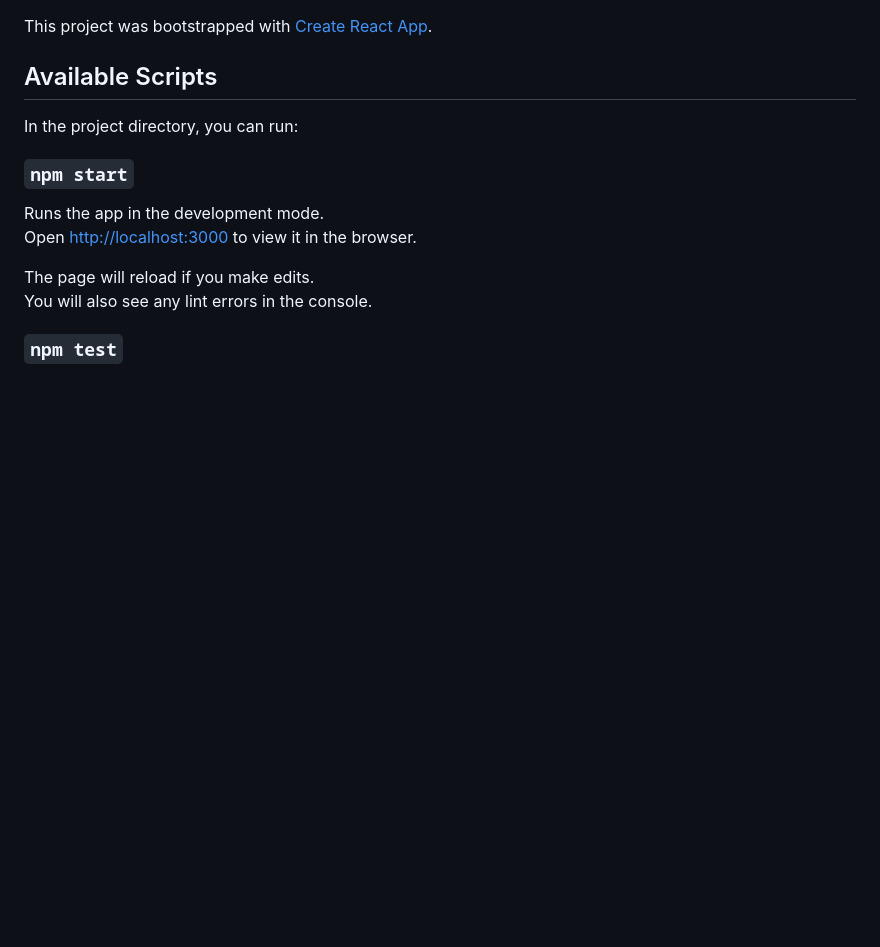
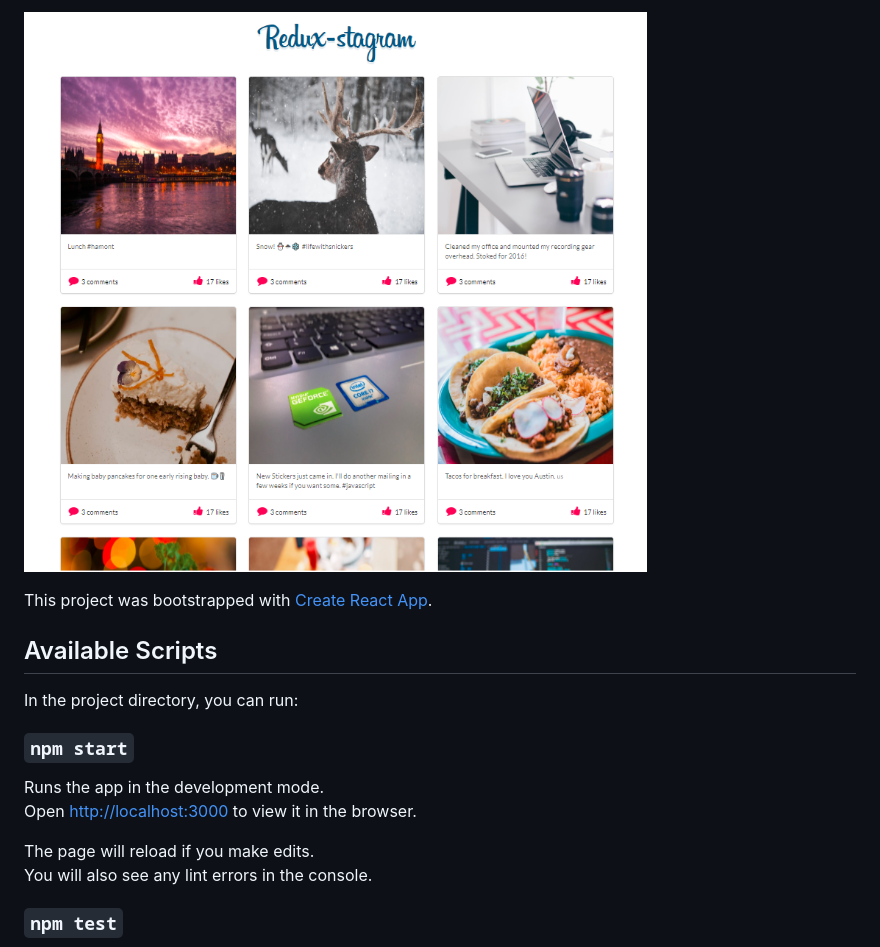
Before and after one commit to faran4engg/Reduxstagram, a Markdown page: README.md, the part around the change. Drawn GitHub-style; pictures changed too: Reduxstagram.png (added); blank space fills up the shorter version.

Commit message:
updating Readme with screenshot

```diff
--- a/README.md
+++ b/README.md
@@ -1,3 +1,5 @@
+![Reduxstagram](Reduxstagram.png)
+
 This project was bootstrapped with [Create React App](https://github.com/facebook/create-react-app).
 
 ## Available Scripts
```
